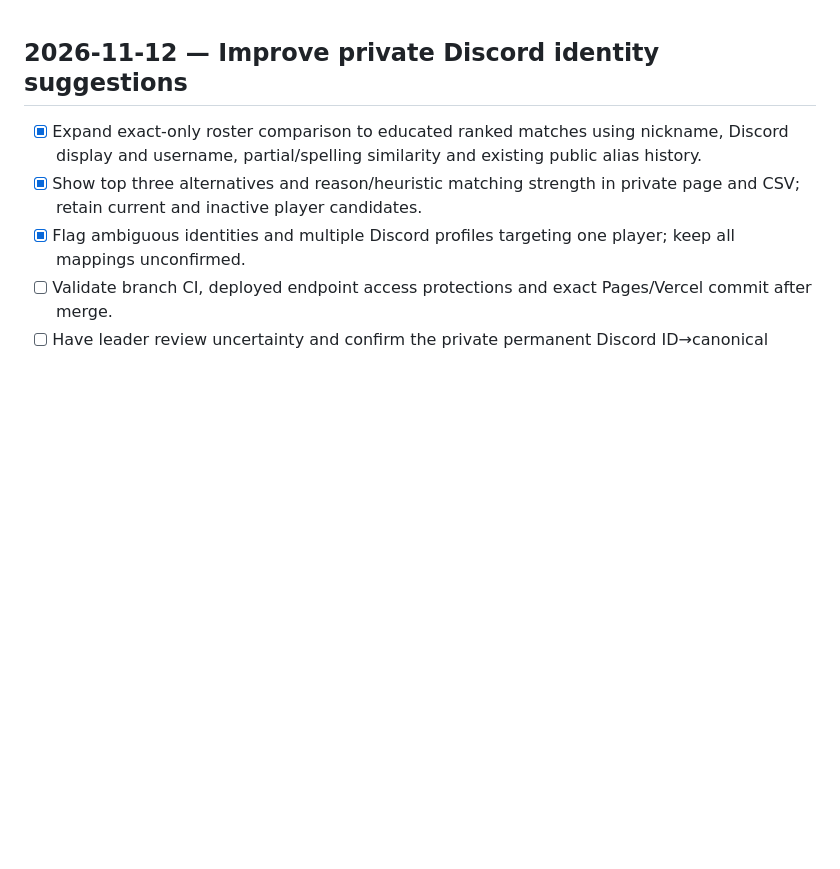
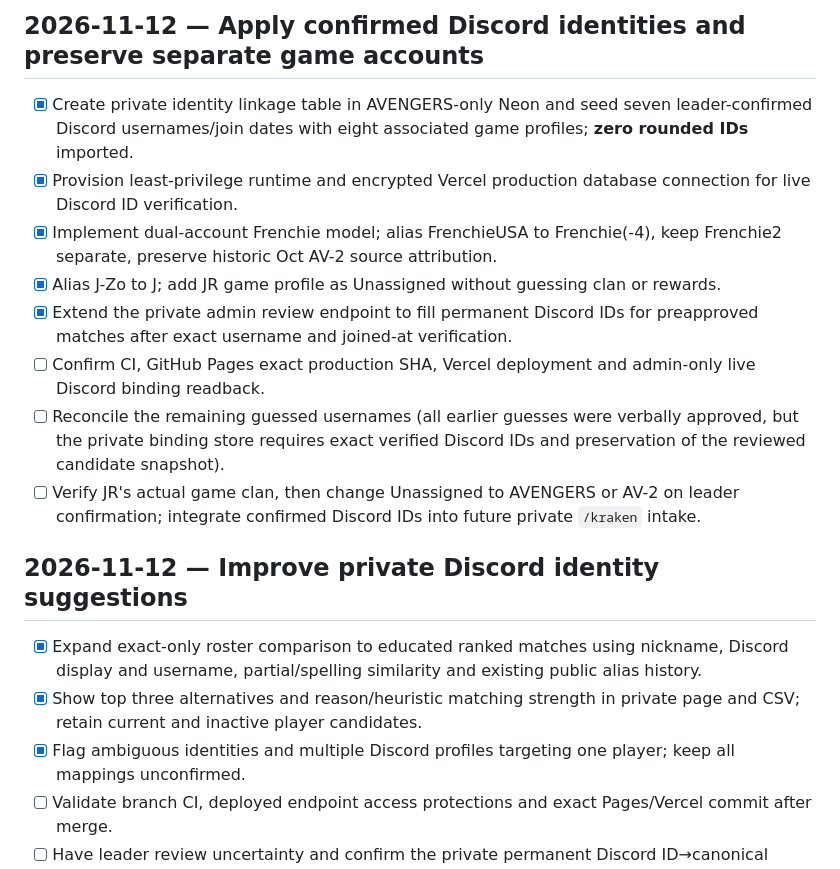
Before and after one commit to AvengersMobControl/avengers-stat-center, a Markdown page: ROADMAP.md, the part around the change. Rendered like a GitHub page; blank space fills up the shorter version.

Commit message:
Record confirmed Discord owner mappings and site alias decisions

```diff
--- a/ROADMAP.md
+++ b/ROADMAP.md
@@ -1,3 +1,14 @@
+## 2026-11-12 — Apply confirmed Discord identities and preserve separate game accounts
+
+- [x] Create private identity linkage table in AVENGERS-only Neon and seed seven leader-confirmed Discord usernames/join dates with eight associated game profiles; **zero rounded IDs** imported.
+- [x] Provision least-privilege runtime and encrypted Vercel production database connection for live Discord ID verification.
+- [x] Implement dual-account Frenchie model; alias FrenchieUSA to Frenchie(-4), keep Frenchie2 separate, preserve historic Oct AV-2 source attribution.
+- [x] Alias J-Zo to J; add JR game profile as Unassigned without guessing clan or rewards.
+- [x] Extend the private admin review endpoint to fill permanent Discord IDs for preapproved matches after exact username and joined-at verification.
+- [ ] Confirm CI, GitHub Pages exact production SHA, Vercel deployment and admin-only live Discord binding readback.
+- [ ] Reconcile the remaining guessed usernames (all earlier guesses were verbally approved, but the private binding store requires exact verified Discord IDs and preservation of the reviewed candidate snapshot).
+- [ ] Verify JR's actual game clan, then change Unassigned to AVENGERS or AV-2 on leader confirmation; integrate confirmed Discord IDs into future private `/kraken` intake.
+
 ## 2026-11-12 — Improve private Discord identity suggestions
 
 - [x] Expand exact-only roster comparison to educated ranked matches using nickname, Discord display and username, partial/spelling similarity and existing public alias history.
```
